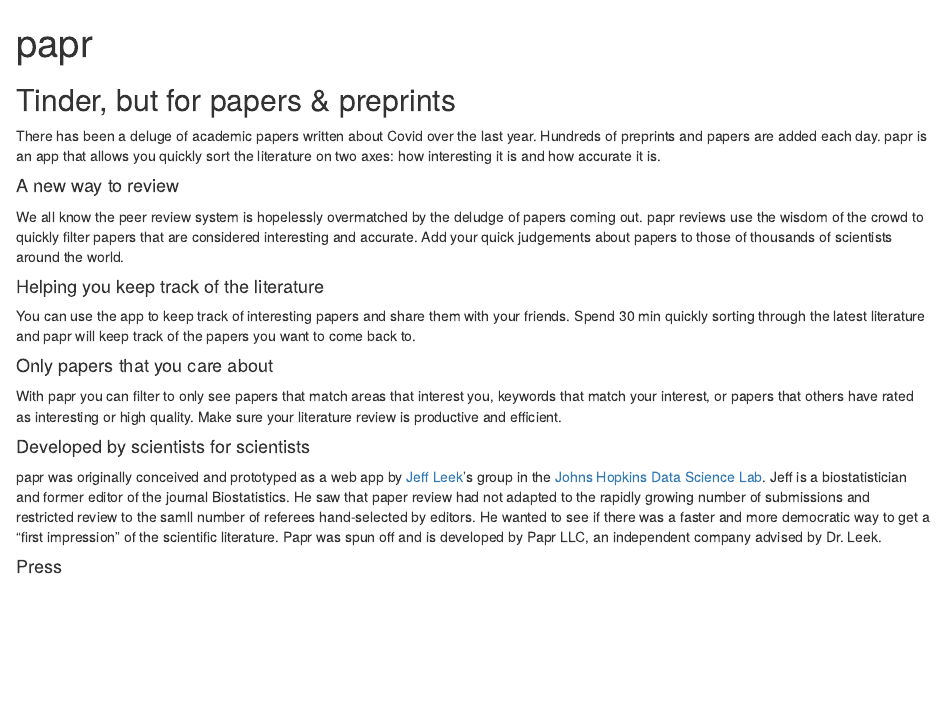
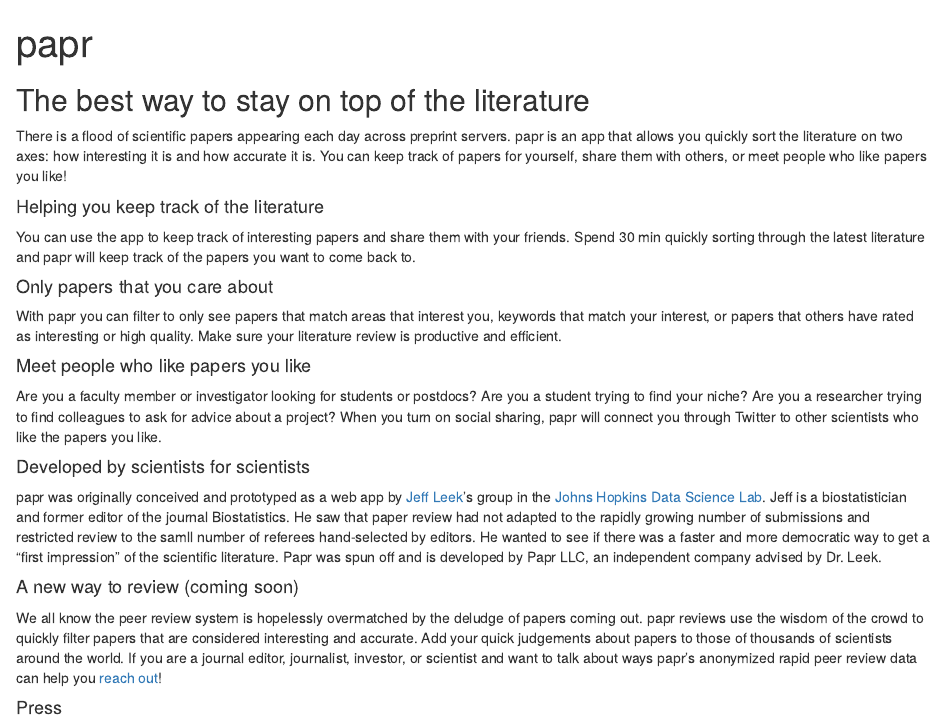
Before and after one commit to paprwebsite/paprwebsite.github.io, an R Markdown document (index.Rmd): the page in a window 1100 px wide, from its top. Rendered offline with R 4.5, knitr and Pandoc, with nearby package versions; drawn as R Markdown's standard HTML page in place of the format the file asks for.

Commit message:
updated site

```diff
--- a/index.Rmd
+++ b/index.Rmd
@@ -8,14 +8,9 @@
   postcards::trestles
 ---
 
-## Tinder, but for papers & preprints
+## The best way to stay on top of the literature
 
-There has been a deluge of academic papers written about Covid over the last year. Hundreds of preprints and papers are added each day. papr is an app that allows you quickly sort the literature on two axes: how interesting it is and how accurate it is.
-
-
-#### A new way to review
-
-We all know the peer review system is hopelessly overmatched by the deludge of papers coming out. papr reviews use the wisdom of the crowd to quickly filter papers that are considered interesting and accurate. Add your quick judgements about papers to those of thousands of scientists around the world.
+There is a flood of scientific papers appearing each day across preprint servers. papr is an app that allows you quickly sort the literature on two axes: how interesting it is and how accurate it is. You can keep track of papers for yourself, share them with others, or meet people who like papers you like!
 
 #### Helping you keep track of the literature
 
@@ -27,10 +22,21 @@
 With papr you can filter to only see papers that match areas that interest you, keywords that match your interest, or papers that others have rated as interesting or high quality. Make sure your literature review is productive and efficient.
 
 
+#### Meet people who like papers you like
+
+Are you a faculty member or investigator looking for students or postdocs? Are you a student trying to find your niche? Are you a researcher trying to find colleagues to ask for advice about a project? When you turn on social sharing, papr will connect you through Twitter to other scientists who like the papers you like.
+
 
 #### Developed by scientists for scientists
 
 papr was originally conceived and prototyped as a web app by [Jeff Leek](www.jtleek.com)'s group in the [Johns Hopkins Data Science Lab](https://jhudatascience.org/). Jeff is a biostatistician and former editor of the journal Biostatistics. He saw that paper review had not adapted to the rapidly growing number of submissions and restricted review to the samll number of referees hand-selected by editors. He wanted to see if there was a faster and more democratic way to get a "first impression" of the scientific literature. Papr was spun off and is developed by Papr LLC, an independent company advised by Dr. Leek.
+
+
+#### A new way to review (coming soon)
+
+We all know the peer review system is hopelessly overmatched by the deludge of papers coming out. papr reviews use the wisdom of the crowd to quickly filter papers that are considered interesting and accurate. Add your quick judgements about papers to those of thousands of scientists around the world. If you are a journal editor, journalist, investor, or scientist and want to talk about ways papr's anonymized rapid peer review data can help you [reach out](mailto:papr@info.io)!
+
+
 
 #### Press
 
```
